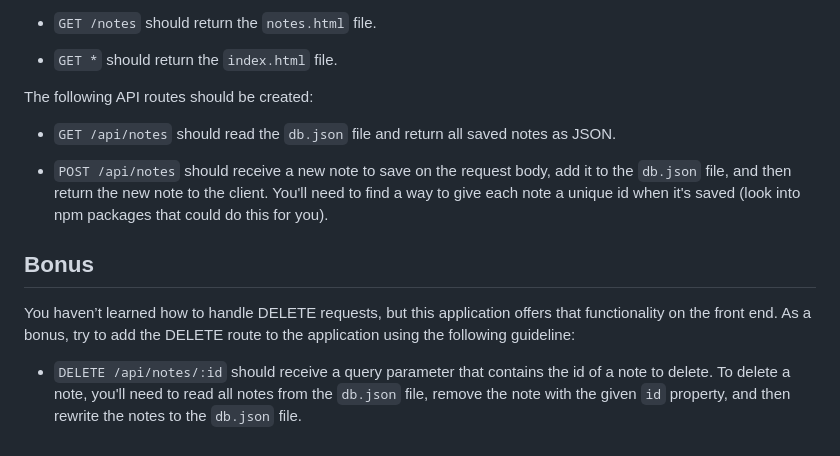
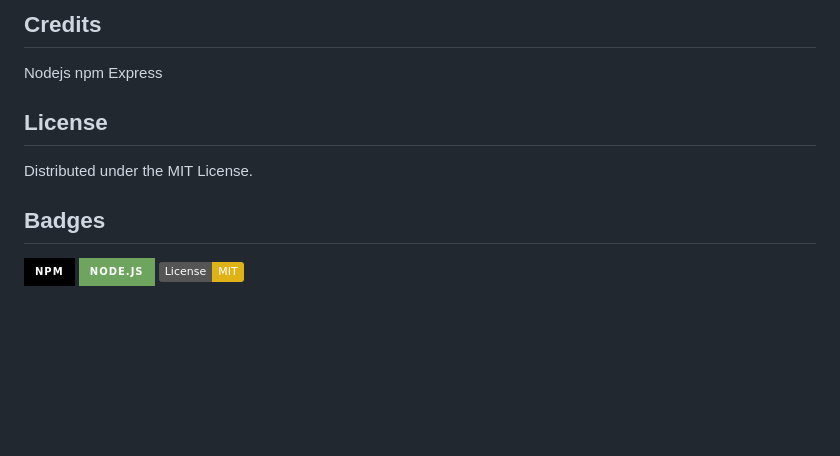
Before and after one commit to maggierdelaney/express-homework, a Markdown page: README.md, the part around the change printed below. Drawn GitHub-style; badges without logos; blank space fills up the shorter version.

```diff
--- a/README.md
+++ b/README.md
@@ -52,17 +58,15 @@ The following HTML routes should be created:
 
-* `GET /notes` should return the `notes.html` file.
+## Credits
 
-* `GET *` should return the `index.html` file.
+Nodejs npm
+Express
 
-The following API routes should be created:
+## License
 
-* `GET /api/notes` should read the `db.json` file and return all saved notes as JSON.
+Distributed under the MIT License.
 
-* `POST /api/notes` should receive a new note to save on the request body, add it to the `db.json` file, and then return the new note to the client. You'll need to find a way to give each note a unique id when it's saved (look into npm packages that could do this for you).
+## Badges
 
-
-## Bonus
-
-You haven’t learned how to handle DELETE requests, but this application offers that functionality on the front end. As a bonus, try to add the DELETE route to the application using the following guideline:
-
-* `DELETE /api/notes/:id` should receive a query parameter that contains the id of a note to delete. To delete a note, you'll need to read all notes from the `db.json` file, remove the note with the given `id` property, and then rewrite the notes to the `db.json` file.
+![NPM](https://img.shields.io/badge/NPM-%23000000.svg?style=for-the-badge&logo=npm&logoColor=white)
+![NodeJS](https://img.shields.io/badge/node.js-6DA55F?style=for-the-badge&logo=node.js&logoColor=white)
+![License: MIT](https://img.shields.io/badge/License-MIT-yellow.svg)
```
Also changed, not shown: other parts of README.md (+39 -33 lines), images/notes.png (added), 17 other files.
